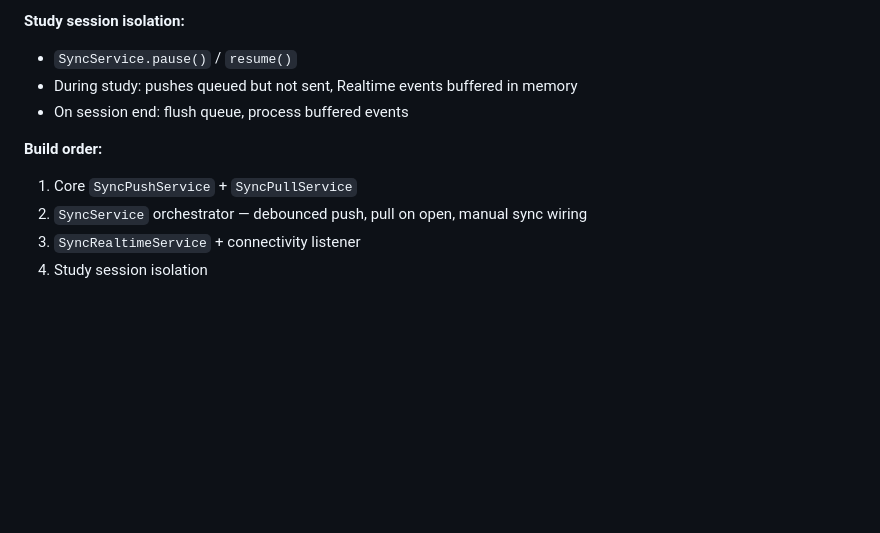
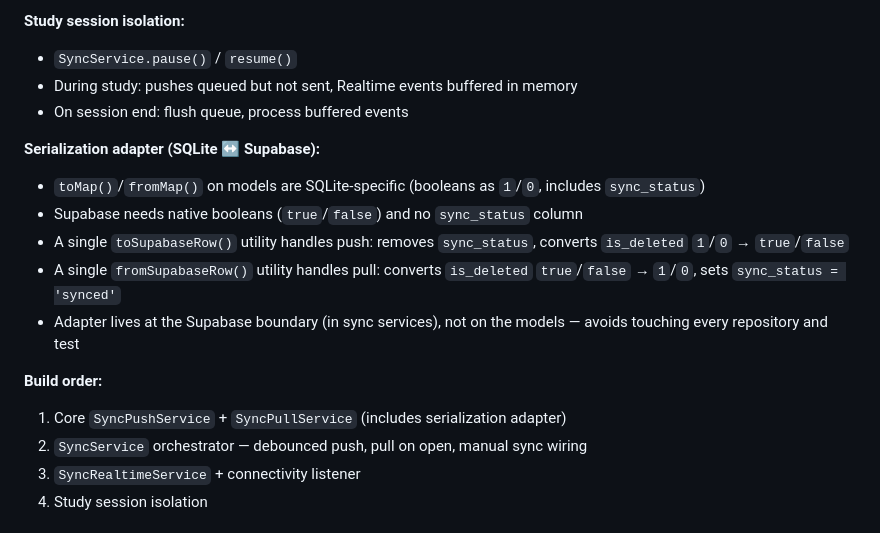
Before and after one commit to Pairadux/lapse, a Markdown page: CLAUDE.md, the part around the change. GitHub-like rendering; blank space fills up the shorter version.

Commit message:
docs: add serialization adapter design to sync plan

```diff
--- a/CLAUDE.md
+++ b/CLAUDE.md
@@ -490,8 +490,15 @@ AND (sync_status = 'synced' OR user_id = '')
 - During study: pushes queued but not sent, Realtime events buffered in memory
 - On session end: flush queue, process buffered events
 
+**Serialization adapter (SQLite ↔ Supabase):**
+- `toMap()`/`fromMap()` on models are SQLite-specific (booleans as `1`/`0`, includes `sync_status`)
+- Supabase needs native booleans (`true`/`false`) and no `sync_status` column
+- A single `toSupabaseRow()` utility handles push: removes `sync_status`, converts `is_deleted` `1`/`0` → `true`/`false`
+- A single `fromSupabaseRow()` utility handles pull: converts `is_deleted` `true`/`false` → `1`/`0`, sets `sync_status = 'synced'`
+- Adapter lives at the Supabase boundary (in sync services), not on the models — avoids touching every repository and test
+
 **Build order:**
-1. Core `SyncPushService` + `SyncPullService`
+1. Core `SyncPushService` + `SyncPullService` (includes serialization adapter)
 2. `SyncService` orchestrator — debounced push, pull on open, manual sync wiring
 3. `SyncRealtimeService` + connectivity listener
 4. Study session isolation
```
